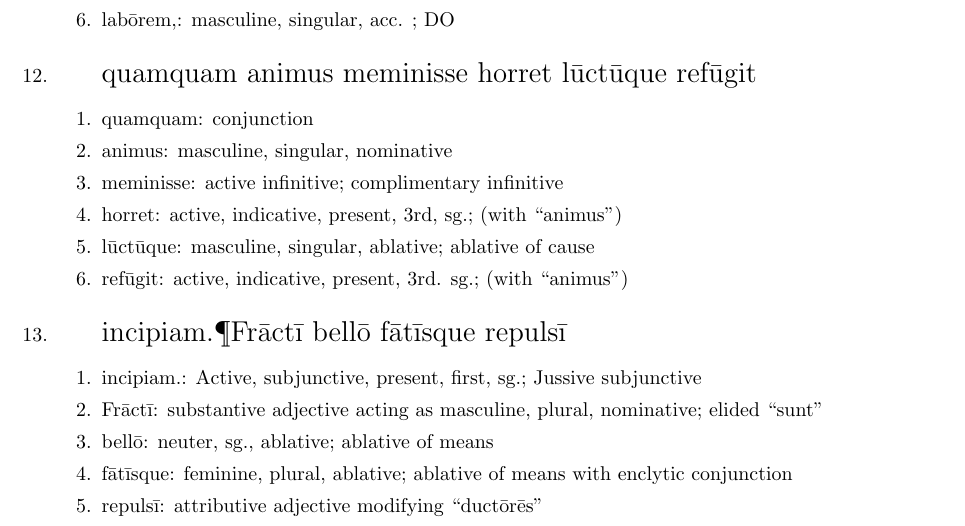
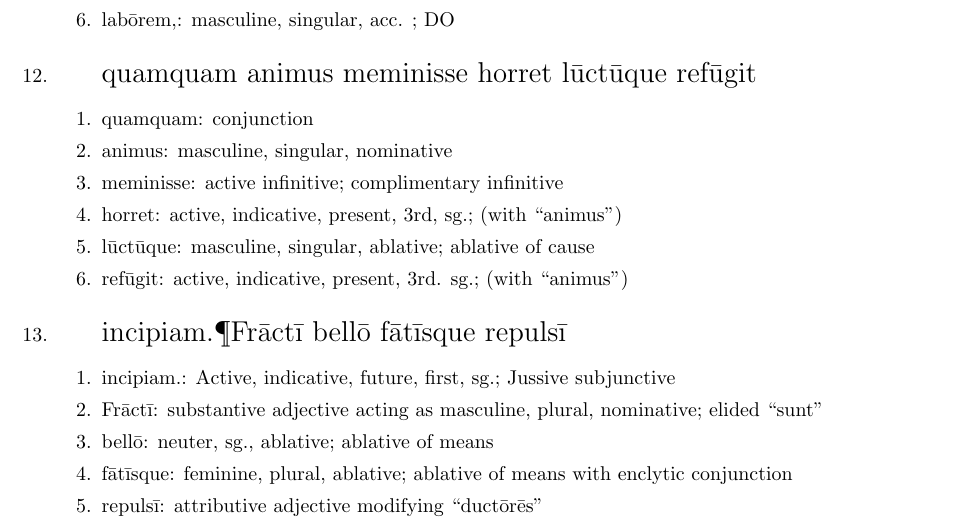
Before and after one commit to sgharms/aeneid_translation, a LaTeX document (extra_credit/extra_credit.tex): part of page 3 of 4, cut so that both start at the same text. Compiled offline with pdfLaTeX; a LaTeX package or settings file that is missing is left out.

Commit message:
corrected incipiam

```diff
--- a/extra_credit/extra_credit.tex
+++ b/extra_credit/extra_credit.tex
@@ -303,7 +303,7 @@
 \item \latify{incipiam.{\P}Fr{\macron {a}}ct{\macron {\i}} bell{\macron {o}} f{\macron {a}}t{\macron {\i}}sque repuls{\macron {\i}}}
 \begin{enumerate}
 
-	\item incipiam.:   Active, subjunctive, present, first, sg.; Jussive subjunctive
+	\item incipiam.:   Active, indicative, future, first, sg.; Jussive subjunctive
 
 	\item Fr\={a}ct\={\i}:  substantive adjective acting as masculine, plural, nominative; elided ``sunt''
 
```
Also changed, not shown: 1 other file.
